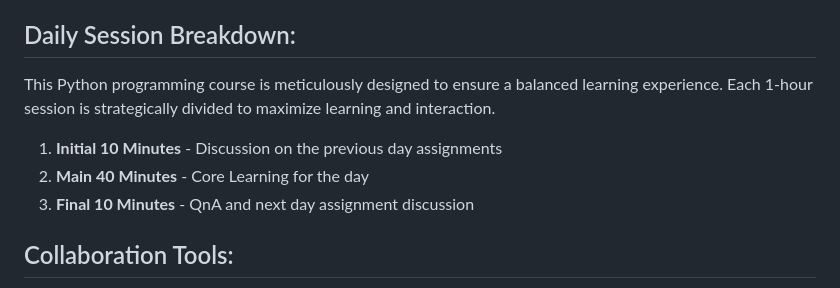
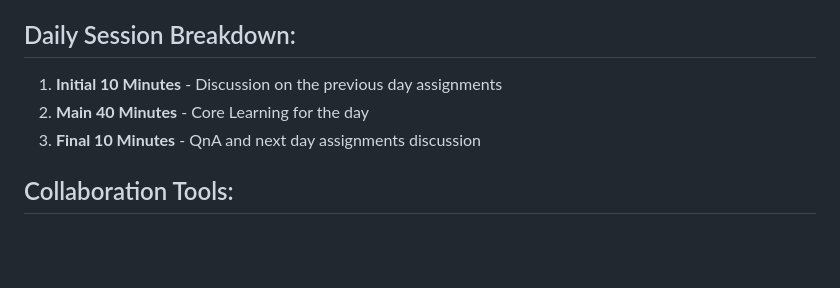
Before and after one commit to ranjanzyx/ranjan-python-course, a Markdown page: README.md, the part around one of its changes. Rendered like a GitHub page; blank space fills up the shorter version.

```diff
--- a/README.md
+++ b/README.md
@@ -81,10 +74,9 @@
 
 
 ## Daily Session Breakdown:
-This Python programming course is meticulously designed to ensure a balanced learning experience. Each 1-hour session is strategically divided to maximize learning and interaction.
 1. **Initial 10 Minutes** - Discussion on the previous day assignments
 2. **Main 40 Minutes** - Core Learning for the day
-3. **Final 10 Minutes** - QnA and next day assignment discussion
+3. **Final 10 Minutes** - QnA and next day assignments discussion
 
 
 ## Collaboration Tools:
```
Also changed, not shown: other parts of README.md (+9 -16 lines).
